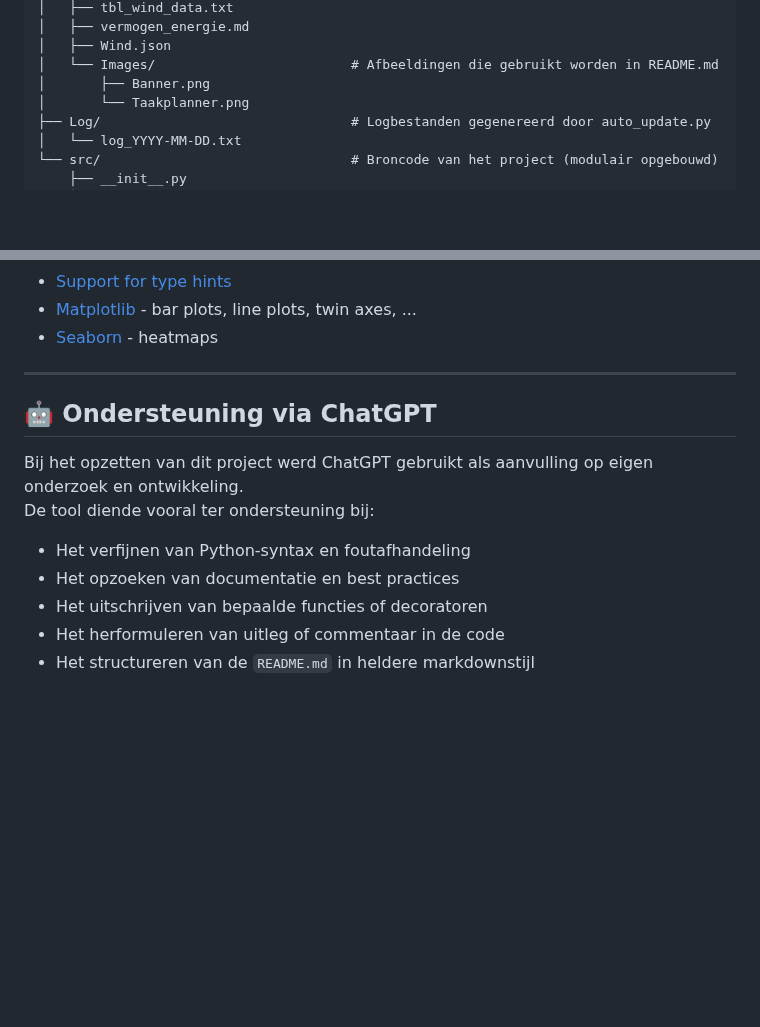
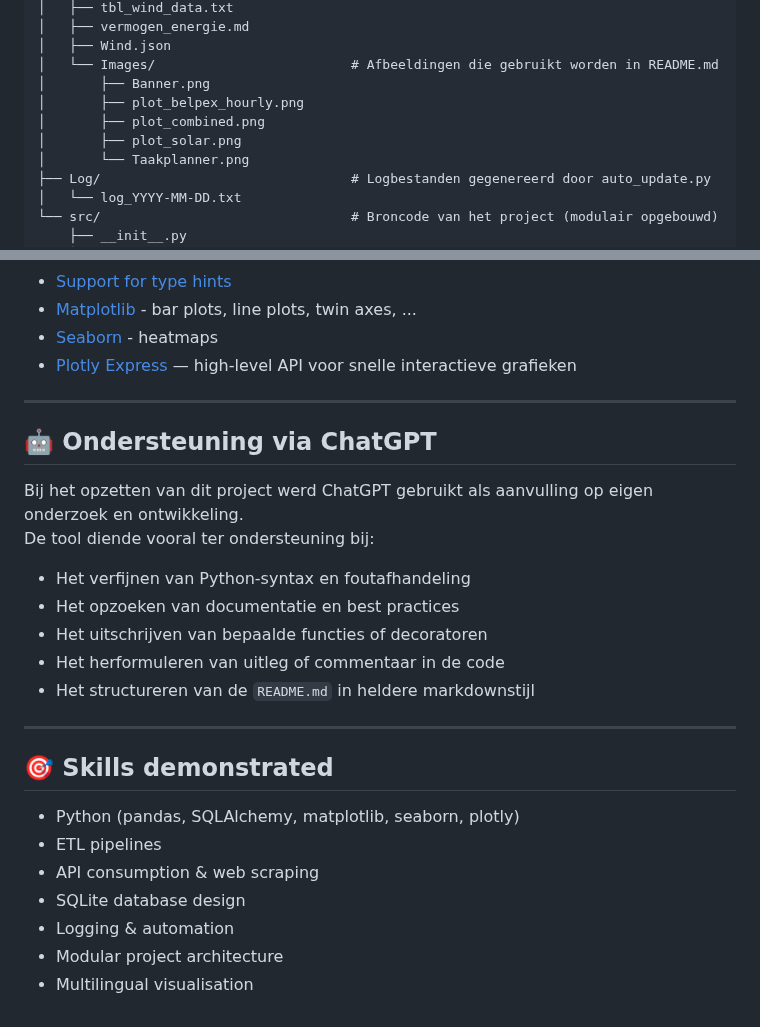
Before and after one commit to LeemanF/DataScientistEindwerkJaar1, a Markdown page: README.md, 2 parts joined by grey strips. Rendered like a GitHub page; blank space fills up the shorter version.

```diff
--- a/README.md
+++ b/README.md
@@ -249,6 +256,9 @@ Project/
 │   ├── Wind.json
 │   └── Images/                         # Afbeeldingen die gebruikt worden in README.md
 │       ├── Banner.png
+│       ├── plot_belpex_hourly.png
+│       ├── plot_combined.png
+│       ├── plot_solar.png
 │       └── Taakplanner.png
 ├── Log/                                # Logbestanden gegenereerd door auto_update.py
 │   └── log_YYYY-MM-DD.txt
@@ -295,6 +305,7 @@ Tijdens de ontwikkeling van dit project werden onder andere volgende websites ge
 - [Support for type hints](https://docs.python.org/3/library/typing.html)
 - [Matplotlib](https://matplotlib.org/stable/) - bar plots, line plots, twin axes, ...
 - [Seaborn](https://seaborn.pydata.org/) - heatmaps
+- [Plotly Express](https://plotly.com/python/plotly-express/) — high-level API voor snelle interactieve grafieken
 
 ---
 
@@ -308,3 +319,15 @@ De tool diende vooral ter ondersteuning bij:
 - Het uitschrijven van bepaalde functies of decoratoren
 - Het herformuleren van uitleg of commentaar in de code
 - Het structureren van de `README.md` in heldere markdownstijl
+
+---
+
+## 🎯 Skills demonstrated
+
+- Python (pandas, SQLAlchemy, matplotlib, seaborn, plotly)
+- ETL pipelines
+- API consumption & web scraping
+- SQLite database design
+- Logging & automation
+- Modular project architecture
+- Multilingual visualisation
```
Also changed, not shown: other parts of README.md (+9 -2 lines), Documents/Images/plot_belpex_hourly.png (added), Documents/Images/plot_combined.png (added), Documents/Images/plot_solar.png (added).
